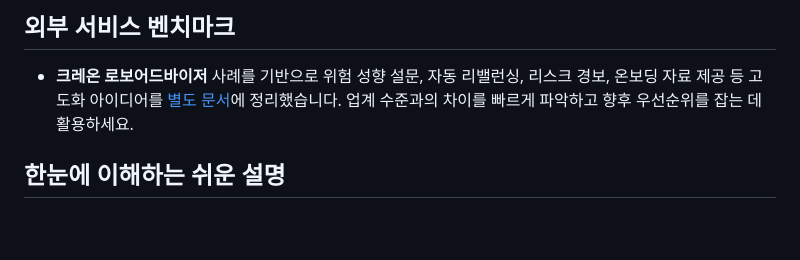
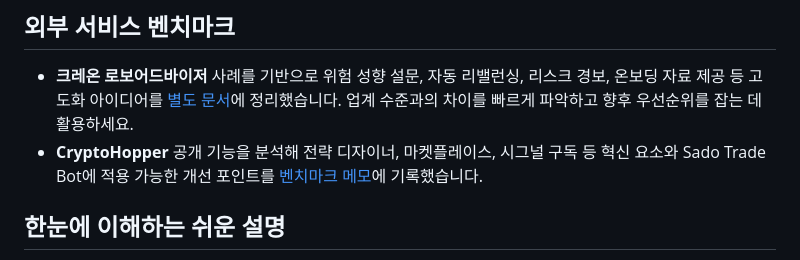
Before and after one commit to Sado1120/Sado-Cording, a Markdown page: README.md, the part around the change. Rendered like a GitHub page; blank space fills up the shorter version.

Commit message:
Document CryptoHopper benchmark

```diff
--- a/README.md
+++ b/README.md
@@ -31,6 +31,7 @@ Sado Trade Bot은 업비트 코인 마켓과 미국 ETF 포트폴리오를 동
 ## 외부 서비스 벤치마크
 
 - **크레온 로보어드바이저** 사례를 기반으로 위험 성향 설문, 자동 리밸런싱, 리스크 경보, 온보딩 자료 제공 등 고도화 아이디어를 [별도 문서](docs/creon_robo_advisor.md)에 정리했습니다. 업계 수준과의 차이를 빠르게 파악하고 향후 우선순위를 잡는 데 활용하세요.
+- **CryptoHopper** 공개 기능을 분석해 전략 디자이너, 마켓플레이스, 시그널 구독 등 혁신 요소와 Sado Trade Bot에 적용 가능한 개선 포인트를 [벤치마크 메모](docs/cryptohopper_benchmark.md)에 기록했습니다.
 
 ## 한눈에 이해하는 쉬운 설명
 
```
Also changed, not shown: docs/cryptohopper_benchmark.md (added, +36 -0 lines).
